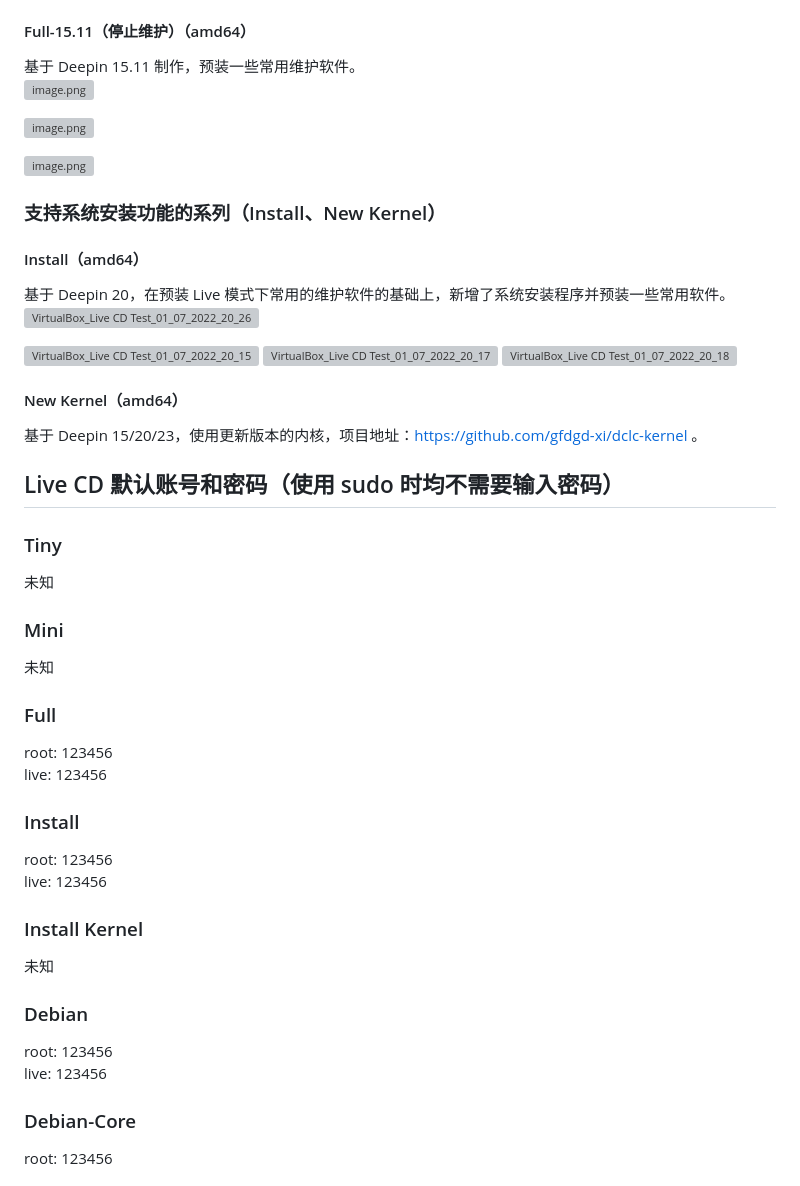
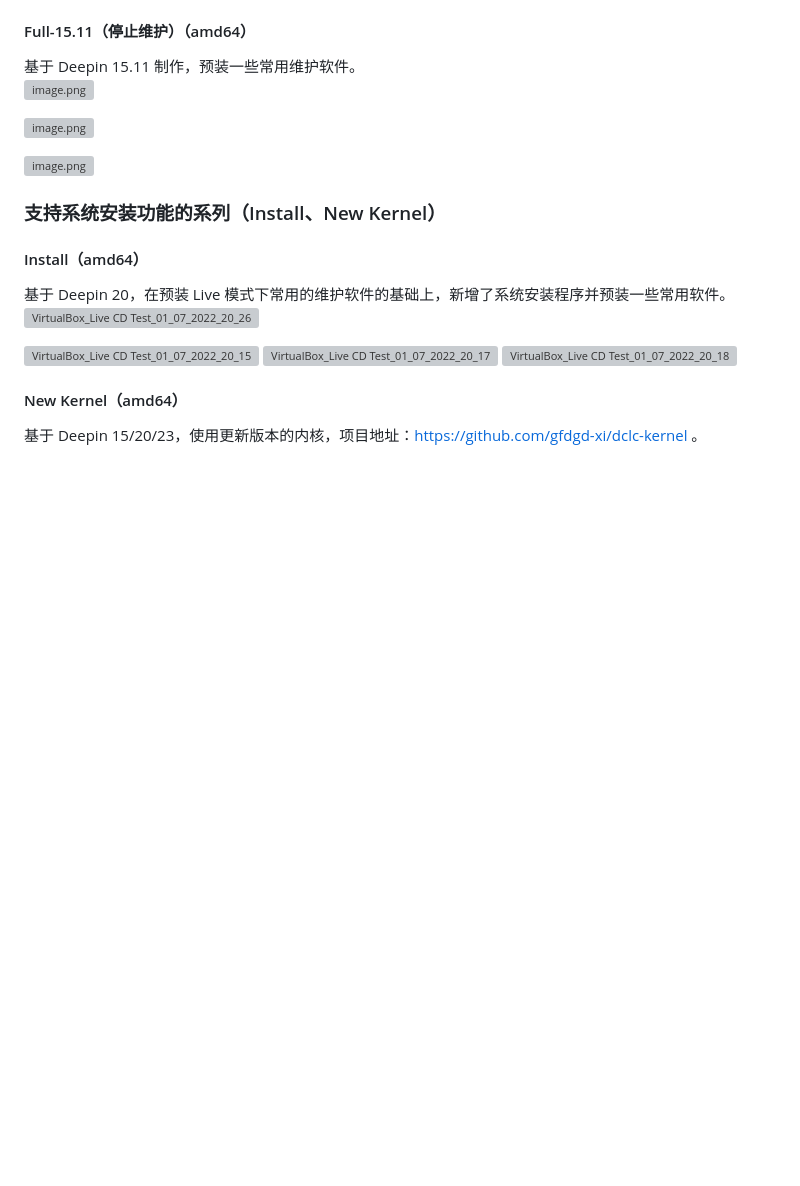
Before and after one commit to gfdgd-xi/deepin-community-live-cd, a Markdown page: README.md, the part around one of its changes. GitHub-like rendering; blank space fills up the shorter version; grey boxes are pictures that could not be loaded.

```diff
--- a/README.md
+++ b/README.md
@@ -68,22 +68,4 @@ amd64、arm64
 #### New Kernel（amd64）
 基于 Deepin 15/20/23，使用更新版本的内核，项目地址：https://github.com/gfdgd-xi/dclc-kernel 。
 
-## Live CD 默认账号和密码（使用 sudo 时均不需要输入密码）
-### Tiny
-未知
-### Mini
-未知
-### Full
-root: 123456
-live: 123456
-### Install
-root: 123456
-live: 123456
-### Install Kernel
-未知
-### Debian
-root: 123456
-live: 123456
-### Debian-Core
-root: 123456
 
```
Also changed, not shown: other parts of README.md (+160 -250 lines).
